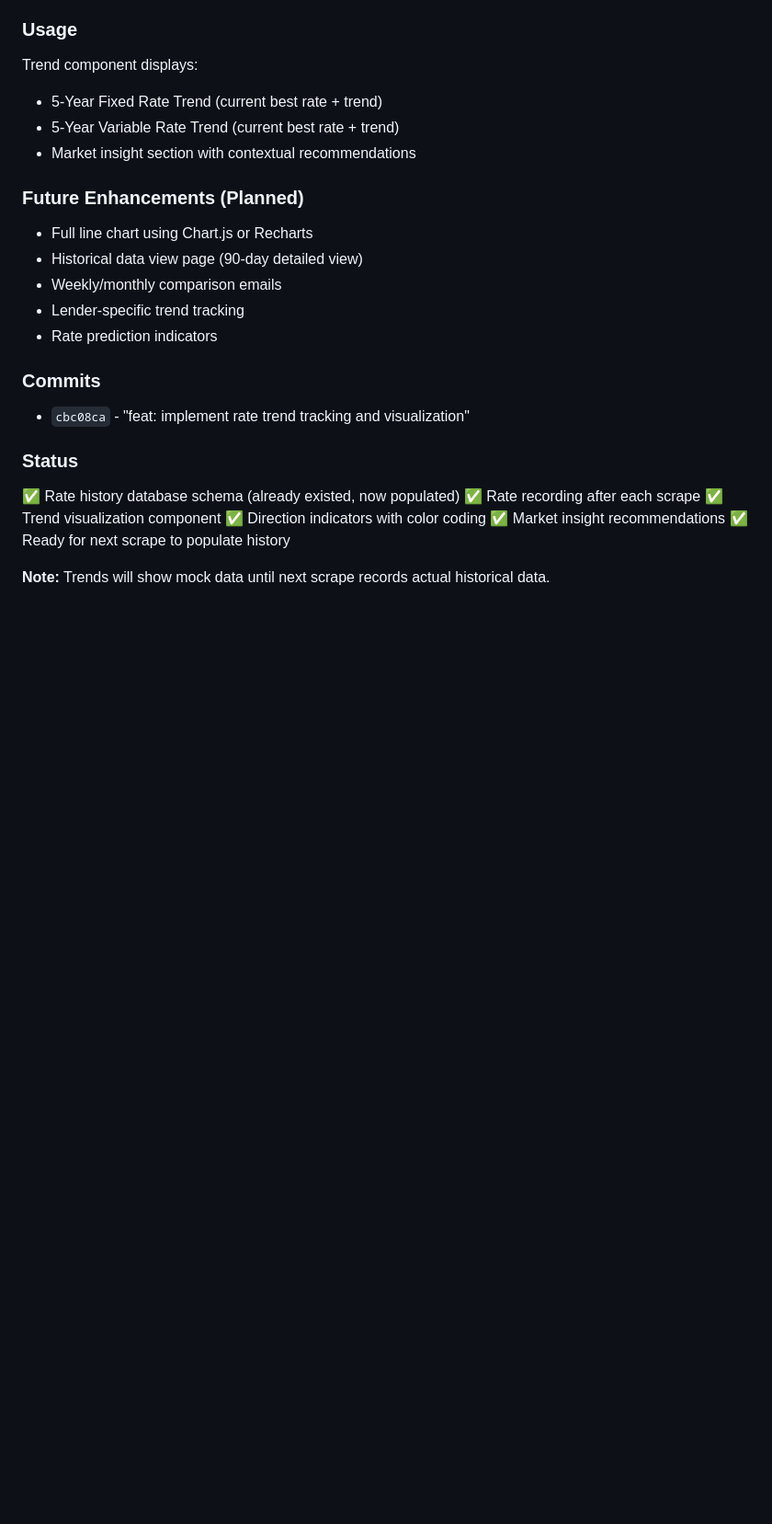
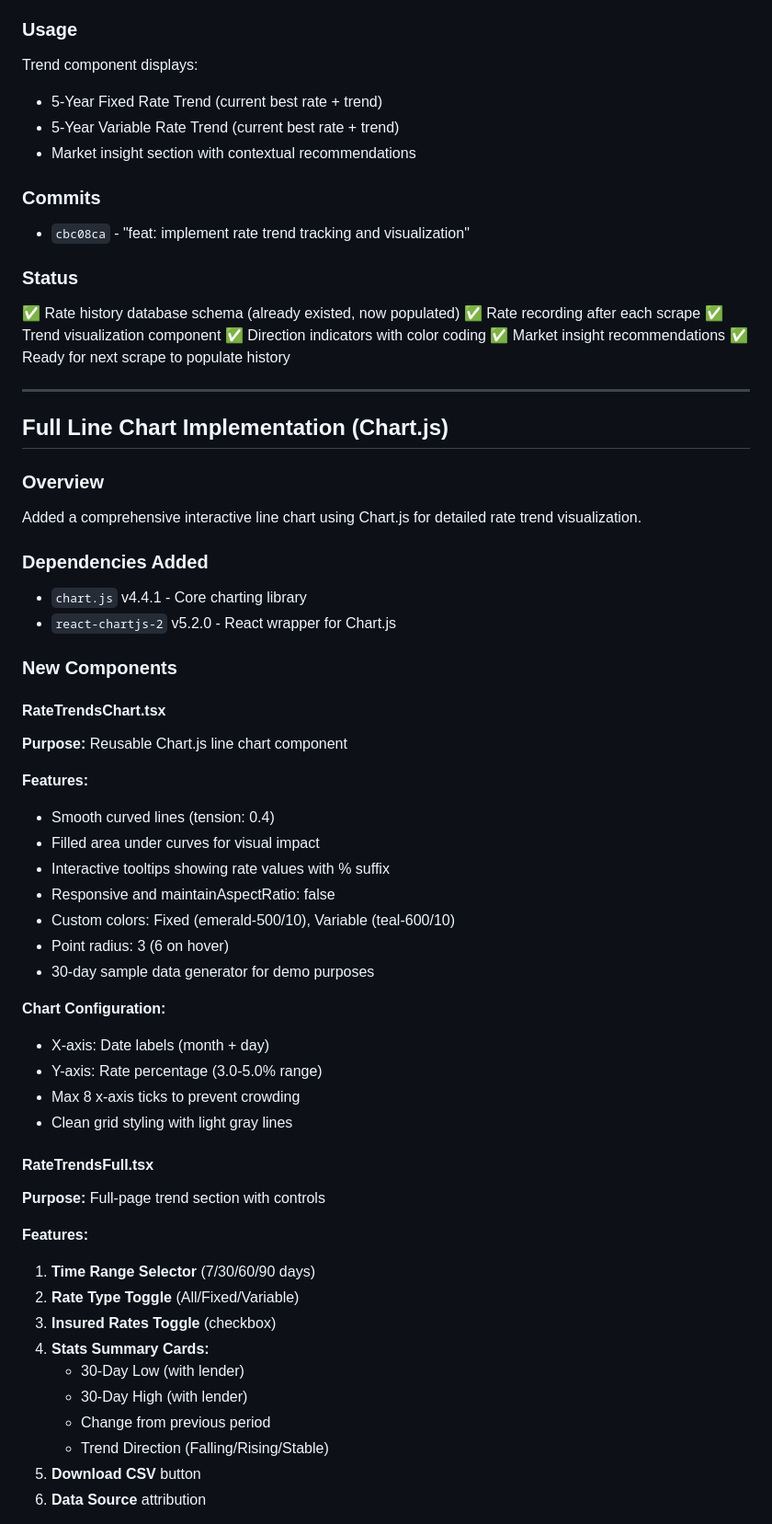
Before and after one commit to drewbotcarrothers/latestmortgagerates, a Markdown page: memory/2026-03-22.md, the part around one of its changes. Shown at 92% size. Drawn GitHub-style; blank space fills up the shorter version.

Commit message:
docs: document Chart.js rate trends implementation

```diff
--- a/memory/2026-03-22.md
+++ b/memory/2026-03-22.md
@@ -125,13 +125,6 @@ Trend component displays:
 - 5-Year Variable Rate Trend (current best rate + trend)
 - Market insight section with contextual recommendations
 
-### Future Enhancements (Planned)
-- Full line chart using Chart.js or Recharts
-- Historical data view page (90-day detailed view)
-- Weekly/monthly comparison emails
-- Lender-specific trend tracking
-- Rate prediction indicators
-
 ### Commits
 - `cbc08ca` - "feat: implement rate trend tracking and visualization"
 
@@ -143,4 +136,49 @@ Trend component displays:
 ✅ Market insight recommendations
 ✅ Ready for next scrape to populate history
 
-**Note:** Trends will show mock data until next scrape records actual historical data.
+---
+
+## Full Line Chart Implementation (Chart.js)
+
+### Overview
+Added a comprehensive interactive line chart using Chart.js for detailed rate trend visualization.
+
+### Dependencies Added
+- `chart.js` v4.4.1 - Core charting library
+- `react-chartjs-2` v5.2.0 - React wrapper for Chart.js
+
+### New Components
+
+#### RateTrendsChart.tsx
+**Purpose:** Reusable Chart.js line chart component
+
+**Features:**
+- Smooth curved lines (tension: 0.4)
+- Filled area under curves for visual impact
+- Interactive tooltips showing rate values with % suffix
+- Responsive and maintainAspectRatio: false
+- Custom colors: Fixed (emerald-500/10), Variable (teal-600/10)
+- Point radius: 3 (6 on hover)
+- 30-day sample data generator for demo purposes
+
+**Chart Configuration:**
+- X-axis: Date labels (month + day)
+- Y-axis: Rate percentage (3.0-5.0% range)
+- Max 8 x-axis ticks to prevent crowding
+- Clean grid styling with light gray lines
+
+#### RateTrendsFull.tsx
+**Purpose:** Full-page trend section with controls
+
+**Features:**
+1. **Time Range Selector** (7/30/60/90 days)
+2. **Rate Type Toggle** (All/Fixed/Variable)
+3. **Insured Rates Toggle** (checkbox)
+4. **Stats Summary Cards:**
+   - 30-Day Low (with lender)
+   - 30-Day High (with lender)
+   - Change from previous period
+   - Trend Direction (Falling/Rising/Stable)
+5. **Download CSV** button
+6. **Data Source** attribution
+
```
Also changed, not shown: other parts of memory/2026-03-22.md (+61 -0 lines).
